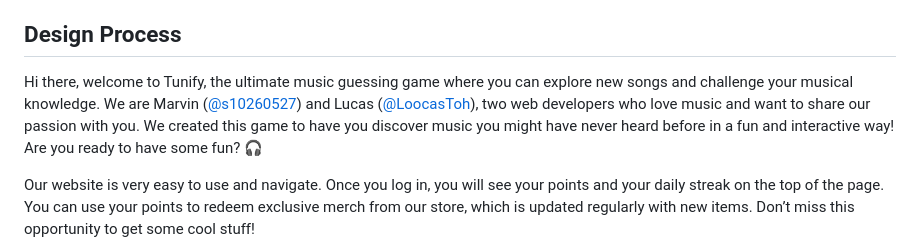
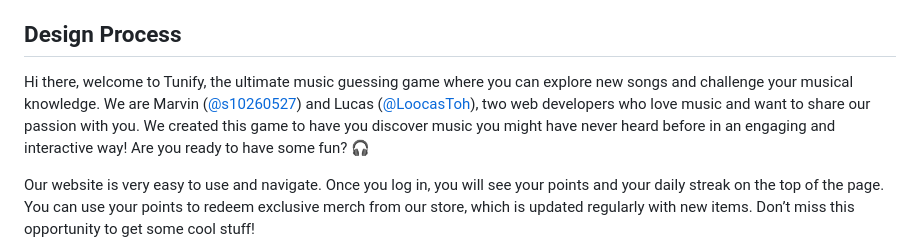
Before and after one commit to schromrvin/FED-Assignment-2, a Markdown page: README.md, the part around the change. GitHub-like rendering.

```diff
--- a/README.md
+++ b/README.md
@@ -4,7 +4,7 @@ Hello, thank you for your interest in **Tunify**, the music guessing game where
 
 ## Design Process
 
-Hi there, welcome to Tunify, the ultimate music guessing game where you can explore new songs and challenge your musical knowledge. We are Marvin ([@s10260527](https://github.com/s10260527)) and Lucas ([@LoocasToh](https://github.com/LoocasToh)), two web developers who love music and want to share our passion with you. We created this game to have you discover music you might have never heard before in a fun and interactive way! Are you ready to have some fun? 🎧
+Hi there, welcome to Tunify, the ultimate music guessing game where you can explore new songs and challenge your musical knowledge. We are Marvin ([@s10260527](https://github.com/s10260527)) and Lucas ([@LoocasToh](https://github.com/LoocasToh)), two web developers who love music and want to share our passion with you. We created this game to have you discover music you might have never heard before in an engaging and interactive way! Are you ready to have some fun? 🎧
 
 Our website is very easy to use and navigate. Once you log in, you will see your points and your daily streak on the top of the page. You can use your points to redeem exclusive merch from our store, which is updated regularly with new items. Don’t miss this opportunity to get some cool stuff!
 
```
